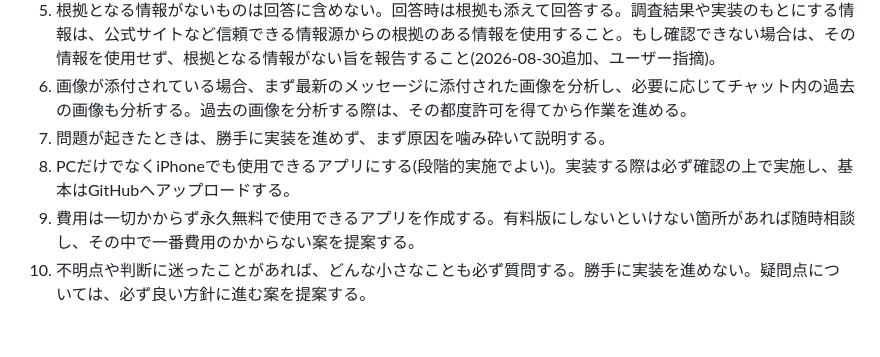
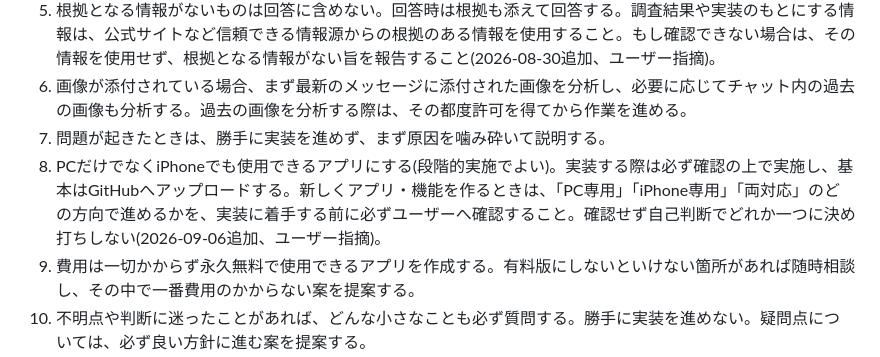
Before and after one commit to gurii-gabreh/gemini-monitor, a Markdown page: CLAUDE.md, the part around the change. GitHub-like rendering; blank space fills up the shorter version.

Commit message:
chore: sync CLAUDE.md core rules from progress-tracker-dashboard [automated]

```diff
--- a/CLAUDE.md
+++ b/CLAUDE.md
@@ -25,7 +25,7 @@ Gemini APIの時間帯別混雑状況を自動測定・可視化するWebアプ
 5. 根拠となる情報がないものは回答に含めない。回答時は根拠も添えて回答する。調査結果や実装のもとにする情報は、公式サイトなど信頼できる情報源からの根拠のある情報を使用すること。もし確認できない場合は、その情報を使用せず、根拠となる情報がない旨を報告すること(2026-08-30追加、ユーザー指摘)。
 6. 画像が添付されている場合、まず最新のメッセージに添付された画像を分析し、必要に応じてチャット内の過去の画像も分析する。過去の画像を分析する際は、その都度許可を得てから作業を進める。
 7. 問題が起きたときは、勝手に実装を進めず、まず原因を噛み砕いて説明する。
-8. PCだけでなくiPhoneでも使用できるアプリにする(段階的実施でよい)。実装する際は必ず確認の上で実施し、基本はGitHubへアップロードする。
+8. PCだけでなくiPhoneでも使用できるアプリにする(段階的実施でよい)。実装する際は必ず確認の上で実施し、基本はGitHubへアップロードする。新しくアプリ・機能を作るときは、「PC専用」「iPhone専用」「両対応」のどの方向で進めるかを、実装に着手する前に必ずユーザーへ確認すること。確認せず自己判断でどれか一つに決め打ちしない(2026-09-06追加、ユーザー指摘)。
 9. 費用は一切かからず永久無料で使用できるアプリを作成する。有料版にしないといけない箇所があれば随時相談し、その中で一番費用のかからない案を提案する。
 10. 不明点や判断に迷ったことがあれば、どんな小さなことも必ず質問する。勝手に実装を進めない。疑問点については、必ず良い方針に進む案を提案する。
 11. 勝手に考えを変えて解釈しない。指示した内容に沿って回答・実装する。より良い案があれば随時提示するが、勝手な実装は禁止。
```
